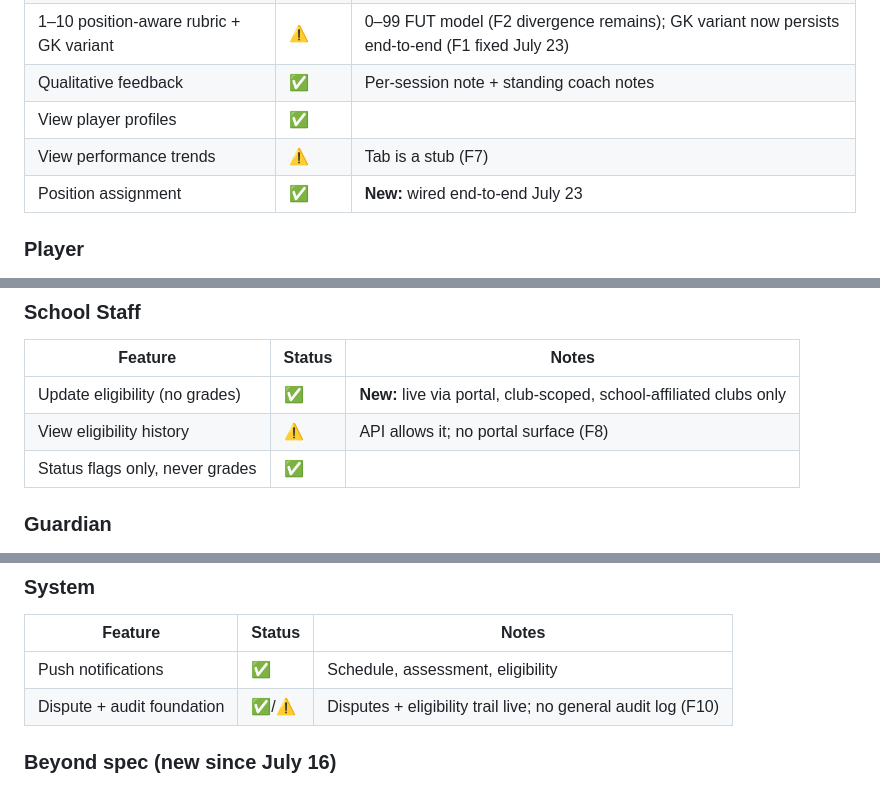
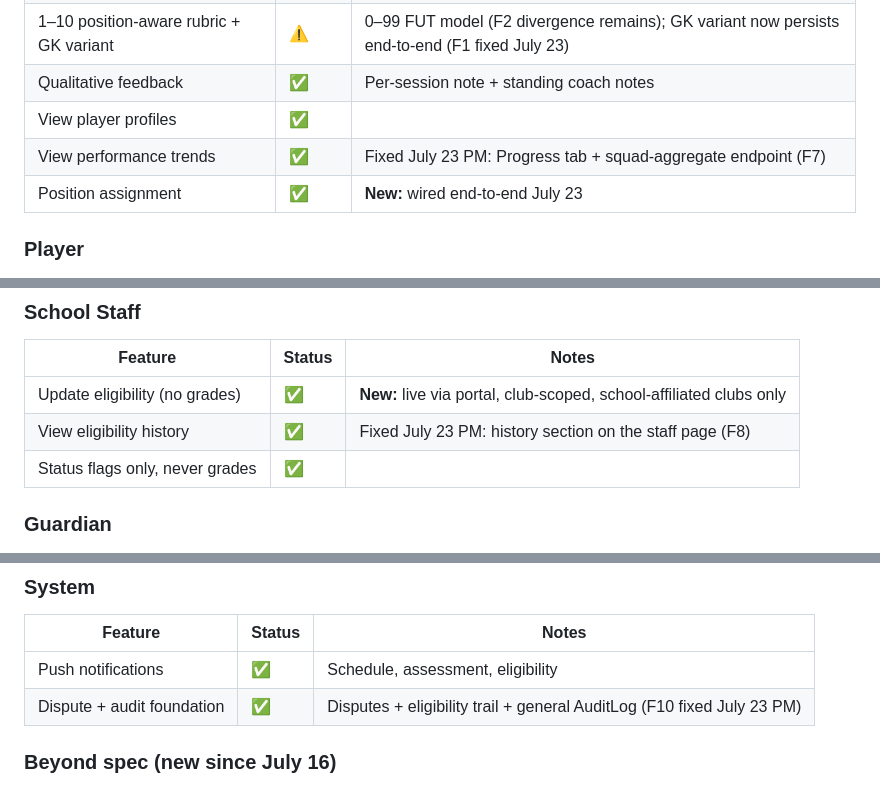
Before and after one commit to andreswooshik/FootPath-Cebu, a Markdown page: docs/audit/full-audit-2026-07-23.md, 3 parts joined by grey strips. Rendered like a GitHub page.

```diff
--- a/docs/audit/full-audit-2026-07-23.md
+++ b/docs/audit/full-audit-2026-07-23.md
@@ -171,7 +193,7 @@ Legend: ✅ live · ⚠️ partial/divergent · ❌ missing
 | 1–10 position-aware rubric + GK variant | ⚠️ | 0–99 FUT model (F2 divergence remains); GK variant now persists end-to-end (F1 fixed July 23) |
 | Qualitative feedback | ✅ | Per-session note + standing coach notes |
 | View player profiles | ✅ | |
-| View performance trends | ⚠️ | Tab is a stub (F7) |
+| View performance trends | ✅ | Fixed July 23 PM: Progress tab + squad-aggregate endpoint (F7) |
 | Position assignment | ✅ | **New:** wired end-to-end July 23 |
 
 ### Player
@@ -188,7 +210,7 @@ Legend: ✅ live · ⚠️ partial/divergent · ❌ missing
 | Feature | Status | Notes |
 |---|---|---|
 | Update eligibility (no grades) | ✅ | **New:** live via portal, club-scoped, school-affiliated clubs only |
-| View eligibility history | ⚠️ | API allows it; no portal surface (F8) |
+| View eligibility history | ✅ | Fixed July 23 PM: history section on the staff page (F8) |
 | Status flags only, never grades | ✅ | |
 
 ### Guardian
@@ -202,7 +224,7 @@ Legend: ✅ live · ⚠️ partial/divergent · ❌ missing
 | Feature | Status | Notes |
 |---|---|---|
 | Push notifications | ✅ | Schedule, assessment, eligibility |
-| Dispute + audit foundation | ✅/⚠️ | Disputes + eligibility trail live; no general audit log (F10) |
+| Dispute + audit foundation | ✅ | Disputes + eligibility trail + general AuditLog (F10 fixed July 23 PM) |
 
 ### Beyond spec (new since July 16)
 Multi-club tenancy · Coordinator role + portal (registration/approval,
```
Also changed, not shown: other parts of docs/audit/full-audit-2026-07-23.md (+29 -5 lines).
